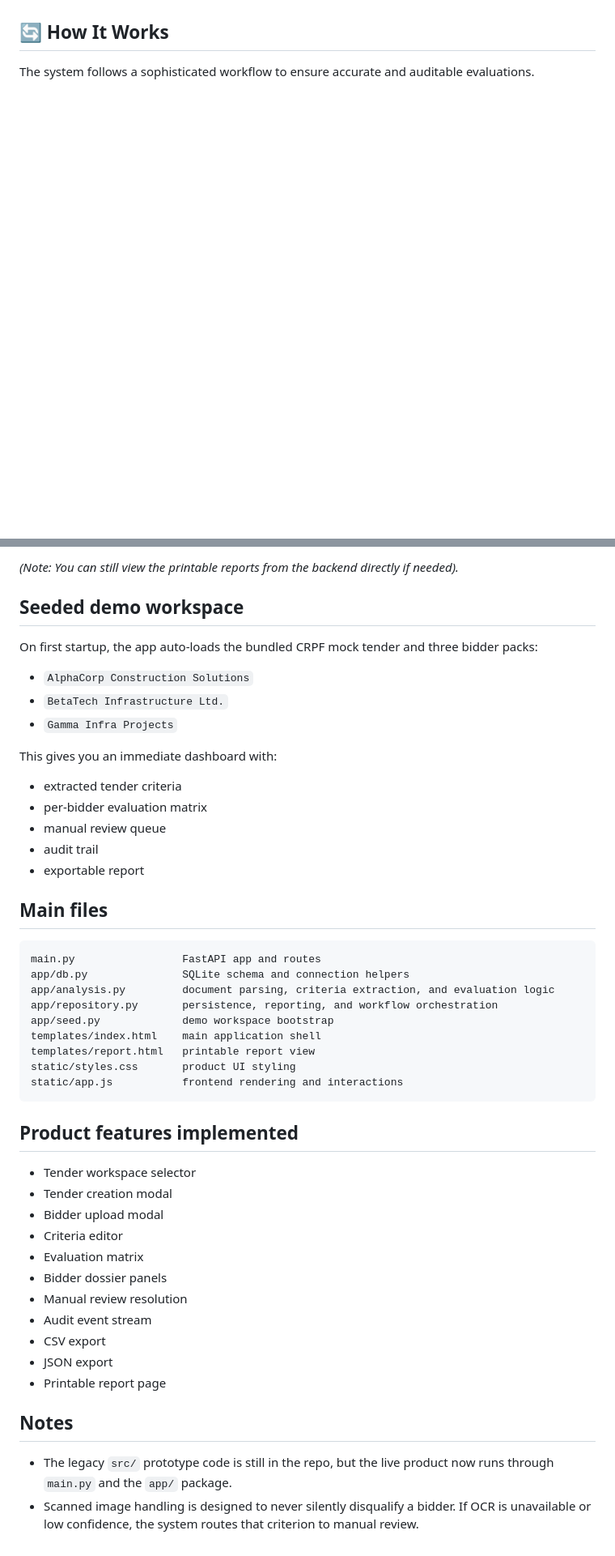
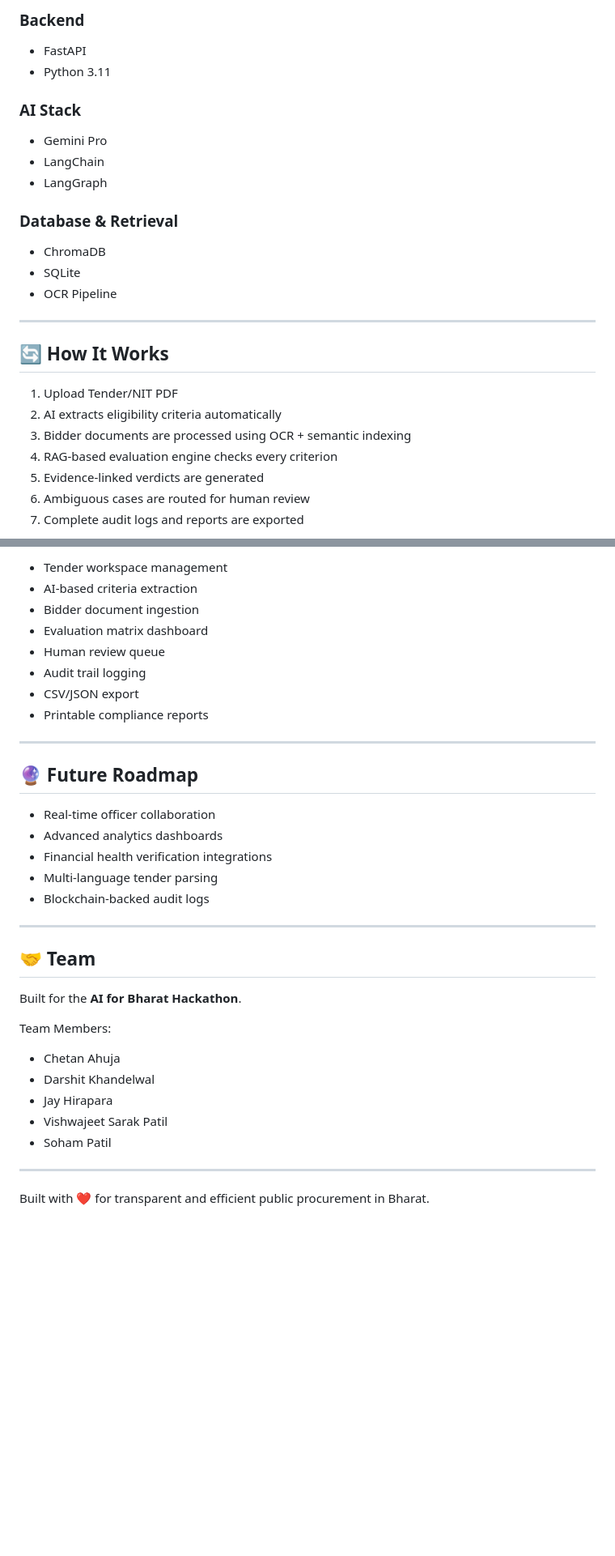
Before and after one commit to darshit2308/AI-for-Bharat-Prototype, a Markdown page: README.md, 2 parts joined by grey strips. Shown at 81% size. GitHub-like rendering; blank space fills up the shorter version.

````diff
--- a/README.md
+++ b/README.md
@@ -43,5 +75,26 @@ Our platform:
+### Backend
+- FastAPI
+- Python 3.11
+
+### AI Stack
+- Gemini Pro
+- LangChain
+- LangGraph
+
+### Database & Retrieval
+- ChromaDB
+- SQLite
+- OCR Pipeline
+
+---
 
 ## 🔄 How It Works
 
-The system follows a sophisticated workflow to ensure accurate and auditable evaluations.
+1. Upload Tender/NIT PDF
+2. AI extracts eligibility criteria automatically
+3. Bidder documents are processed using OCR + semantic indexing
+4. RAG-based evaluation engine checks every criterion
+5. Evidence-linked verdicts are generated
+6. Ambiguous cases are routed for human review
+7. Complete audit logs and reports are exported
 
@@ -174,51 +199,36 @@ This project was built for the **AI-for-Bharat** hackathon. We welcome contribut
 
-_(Note: You can still view the printable reports from the backend directly if needed)._
+- Tender workspace management
+- AI-based criteria extraction
+- Bidder document ingestion
+- Evaluation matrix dashboard
+- Human review queue
+- Audit trail logging
+- CSV/JSON export
+- Printable compliance reports
 
-## Seeded demo workspace
+---
 
-On first startup, the app auto-loads the bundled CRPF mock tender and three bidder packs:
+## 🔮 Future Roadmap
 
-- `AlphaCorp Construction Solutions`
-- `BetaTech Infrastructure Ltd.`
-- `Gamma Infra Projects`
+- Real-time officer collaboration
+- Advanced analytics dashboards
+- Financial health verification integrations
+- Multi-language tender parsing
+- Blockchain-backed audit logs
 
-This gives you an immediate dashboard with:
+---
 
-- extracted tender criteria
-- per-bidder evaluation matrix
-- manual review queue
-- audit trail
-- exportable report
+## 🤝 Team
 
-## Main files
+Built for the **AI for Bharat Hackathon**.
 
-```text
-main.py                 FastAPI app and routes
-app/db.py               SQLite schema and connection helpers
-app/analysis.py         document parsing, criteria extraction, and evaluation logic
-app/repository.py       persistence, reporting, and workflow orchestration
-app/seed.py             demo workspace bootstrap
-templates/index.html    main application shell
-templates/report.html   printable report view
-static/styles.css       product UI styling
-static/app.js           frontend rendering and interactions
-```
+Team Members:
+- Chetan Ahuja
+- Darshit Khandelwal
+- Jay Hirapara
+- Vishwajeet Sarak Patil
+- Soham Patil
 
-## Product features implemented
+---
 
-- Tender workspace selector
-- Tender creation modal
-- Bidder upload modal
-- Criteria editor
-- Evaluation matrix
-- Bidder dossier panels
-- Manual review resolution
-- Audit event stream
-- CSV export
-- JSON export
-- Printable report page
-
-## Notes
-
-- The legacy `src/` prototype code is still in the repo, but the live product now runs through `main.py` and the `app/` package.
-- Scanned image handling is designed to never silently disqualify a bidder. If OCR is unavailable or low confidence, the system routes that criterion to manual review.
+Built with ❤️ for transparent and efficient public procurement in Bharat.
````
Also changed, not shown: other parts of README.md (+126 -122 lines).
